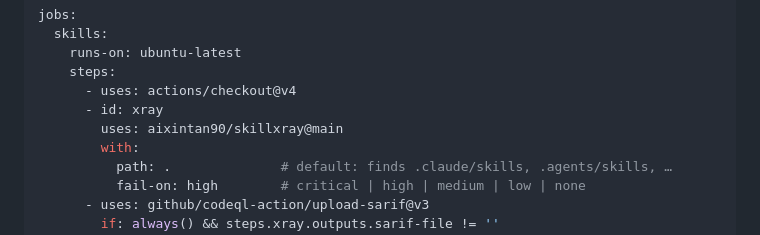
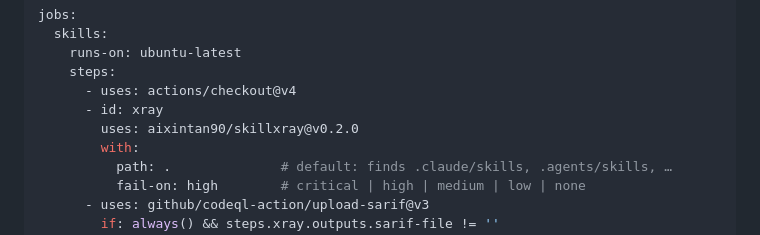
Before and after one commit to aixintan90/chuang, a Markdown page: README.md, the part around one of its changes. Drawn GitHub-style.

```diff
--- a/README.md
+++ b/README.md
@@ -159,7 +159,7 @@ jobs:
     steps:
       - uses: actions/checkout@v4
       - id: xray
-        uses: aixintan90/skillxray@main
+        uses: aixintan90/skillxray@v0.2.0
         with:
           path: .              # default: finds .claude/skills, .agents/skills, …
           fail-on: high        # critical | high | medium | low | none
```
Also changed, not shown: other parts of README.md (+1 -1 lines), README.zh-CN.md (+1 -1 lines).
